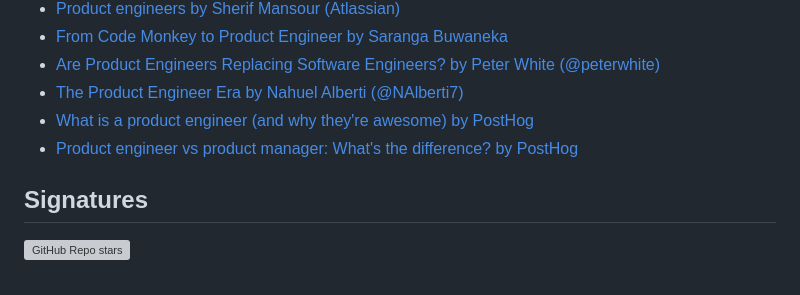
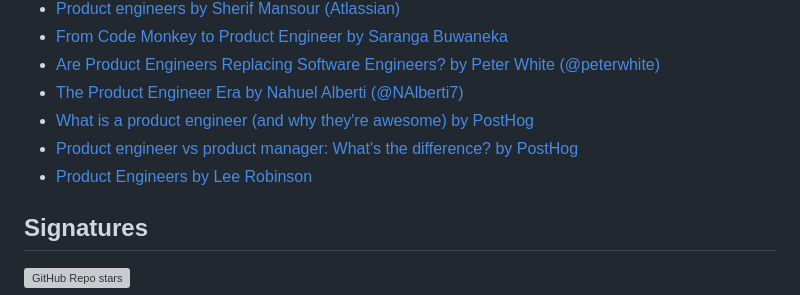
Before and after one commit to anttiviljami/product-engineer-manifesto, a Markdown page: README.md, the part around the change. Drawn GitHub-style; grey boxes are pictures that could not be loaded.

Commit message:
adds leerob's article on PE to readme sources

```diff
--- a/README.md
+++ b/README.md
@@ -52,6 +52,7 @@ Posts written by various people about the Product Engineer role:
 - [The Product Engineer Era by Nahuel Alberti (@NAlberti7)](https://www.paisanos.io/blog/the-product-engineer-era)
 - [What is a product engineer (and why they're awesome) by PostHog](https://posthog.com/blog/what-is-a-product-engineer)
 - [Product engineer vs product manager: What's the difference? by PostHog](https://posthog.com/blog/product-engineer-vs-product-manager)
+- [Product Engineers by Lee Robinson](https://leerob.com/n/product-engineers)
 
 ## Signatures
 
```
